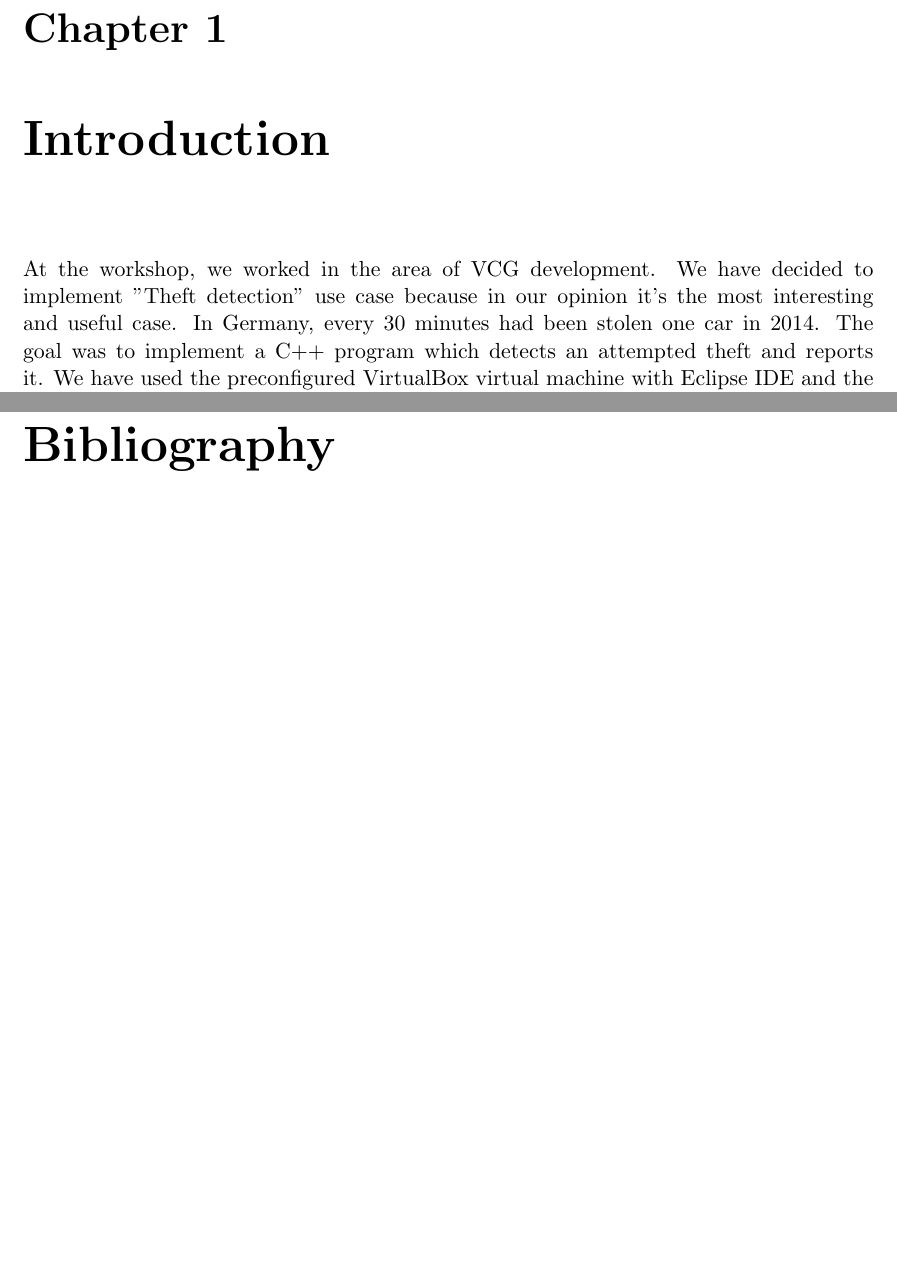
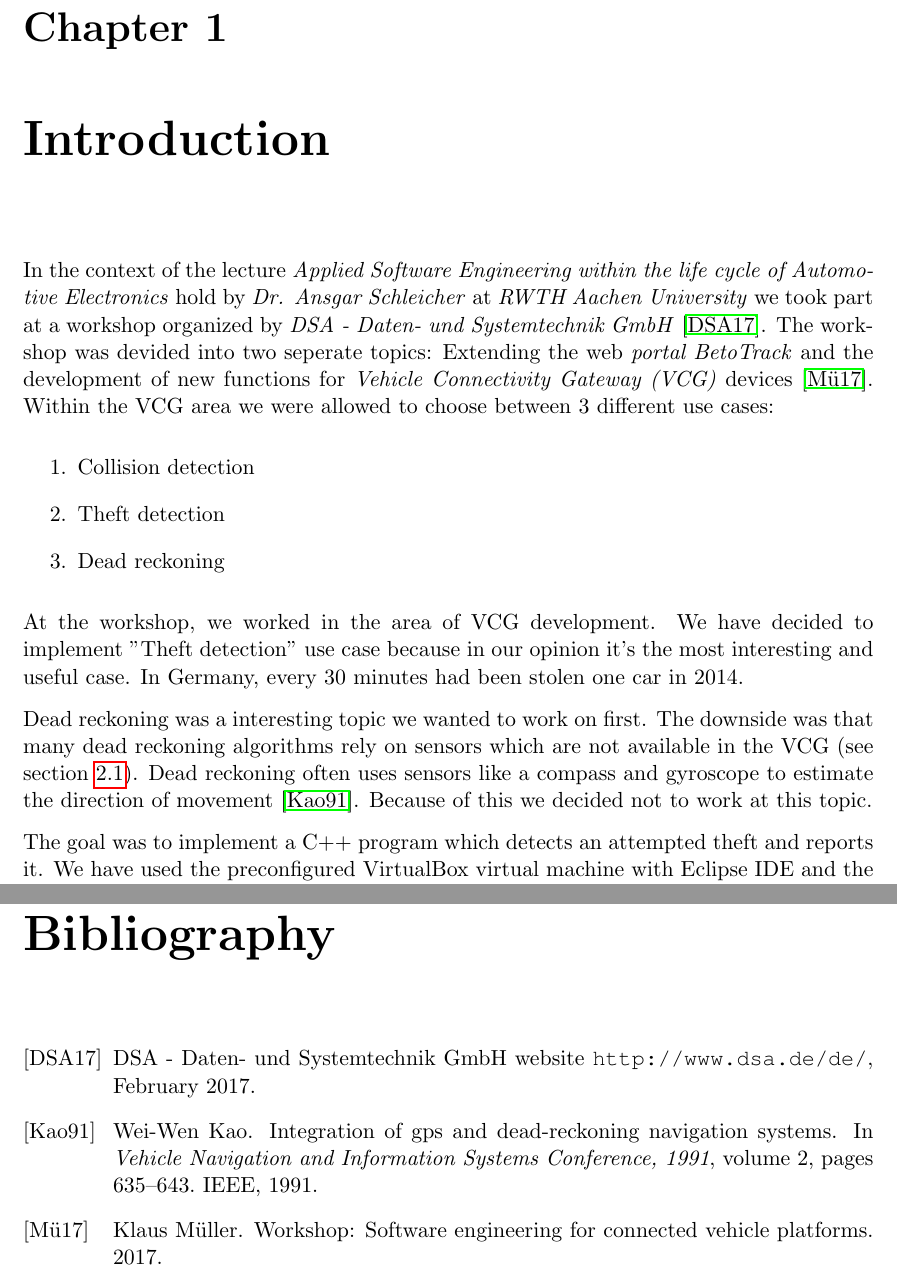
Before and after one commit to strepkov/dsapractice, a LaTeX document (practice_dsa.tex, which reads src/tex/intro.tex): two parts of pages 5 and 21 of 21, joined at a grey line, cut so that both start at the same text, the shorter picture padded with empty space. Compiled offline with pdfLaTeX.

Commit message:
Added workshop description in intro and justification why we did not choose dead reckoning

```diff
--- a/src/tex/intro.tex
+++ b/src/tex/intro.tex
@@ -1,5 +1,16 @@
 \chapter{Introduction}
+
+In the context of the lecture \textit{Applied Software Engineering within the life cycle of Automotive Electronics} hold by \textit{Dr. Ansgar Schleicher} at \textit{RWTH Aachen University} we took part at a workshop organized by \textit{DSA - Daten- und Systemtechnik GmbH} \cite{DSA}.
+The workshop was devided into two seperate topics: Extending the web \textit{portal BetoTrack} and the development of new functions for \textit{Vehicle Connectivity Gateway (VCG)} devices \cite{WorkshopDescription}. Within the VCG area we were allowed to choose between 3 different use cases:
+\begin{enumerate}
+    \item Collision detection
+    \item Theft detection
+    \item Dead reckoning
+\end{enumerate}
 At the workshop, we worked in the area of VCG development. We have decided to implement "Theft detection" use case because in our opinion it's the most interesting and useful case. In Germany, every 30 minutes had been stolen one car in 2014.
+
+Dead reckoning was a interesting topic we wanted to work on first. The downside was that many dead reckoning algorithms rely on sensors which are not available in the VCG (see section \ref{sec::vcg}). Dead reckoning often uses sensors like a compass and gyroscope to estimate the direction of movement \cite{kao1991integration}. Because of this we decided not to work at this topic.
+
 The goal was to implement a C++ program which detects an attempted theft and reports it. We have used the preconfigured VirtualBox virtual machine with Eclipse IDE and the partially implemented project. We had to implement additional functional for the project, depending on the chosen use case.  The main device which we used to receive data for our program was VCG device. It provides functions like:
 \begin{enumerate}
 	\item Location-Based functions : location and tracking of vehicles
```
Also changed, not shown: src/tex/used_technology.tex (+4 -1 lines), src/tex/intro.tex (2 more changed lines).
